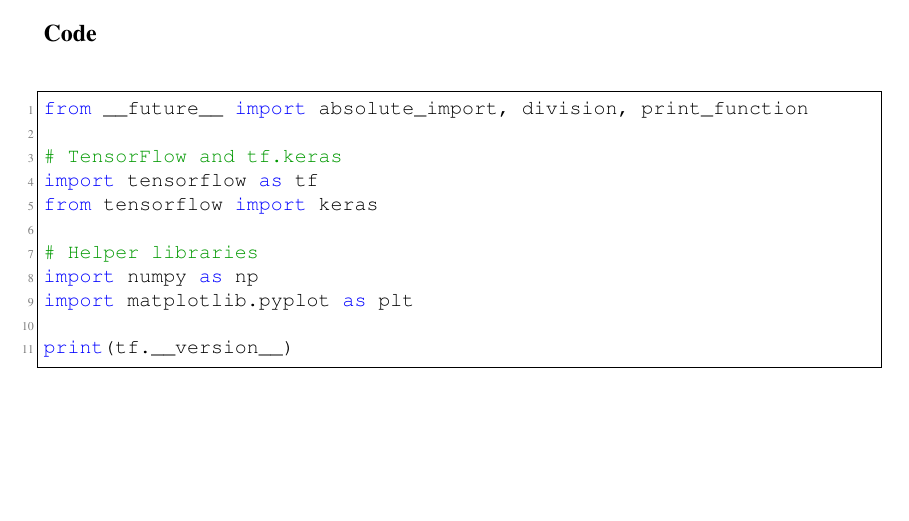
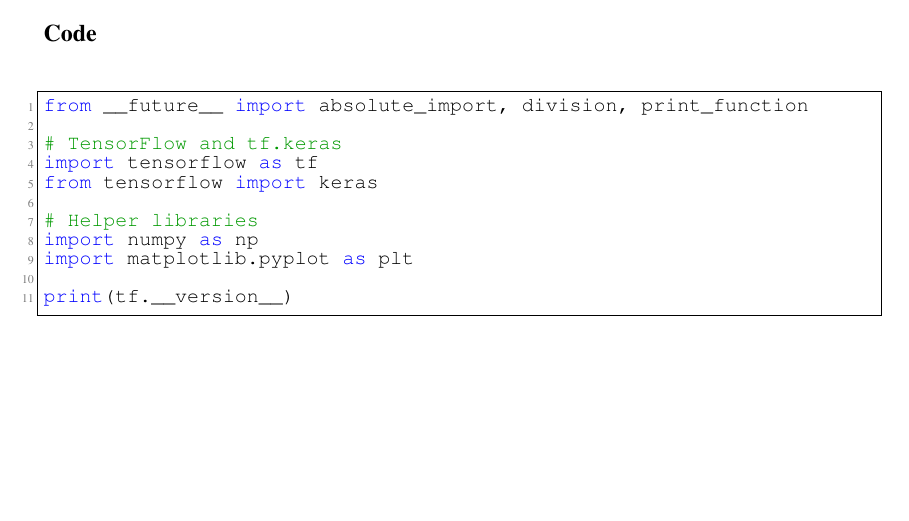
Before and after one commit to UICHCC/uic_fyp_thesis_template, a LaTeX thesis (latex/thesis.tex, which reads latex/thesis.preamble.tex): part of page 10 of 14, cut so that both start at the same text. Compiled offline with pdfLaTeX.

Commit message:
adjust lineheight

```diff
--- a/latex/thesis.preamble.tex
+++ b/latex/thesis.preamble.tex
@@ -42,7 +42,7 @@
 
 \lstset{ %
   language=Java,                  % the language of the code
-  basicstyle=\linespread{1.0}\footnotesize\ttfamily,       % the size of the fonts that are used for the code
+  basicstyle=\linespread{0.8}\footnotesize\ttfamily,       % the size of the fonts that are used for the code
   numbers=left,                   % where to put the line-numbers
   numberstyle=\tiny\color{gray},  % the style that is used for the line-numbers
   stepnumber=1,                   % the step between two line-numbers. If it's 1, each line
```
Also changed, not shown: latex/thesis.bbl (deleted), latex/thesis.pdf, 7 other files.
